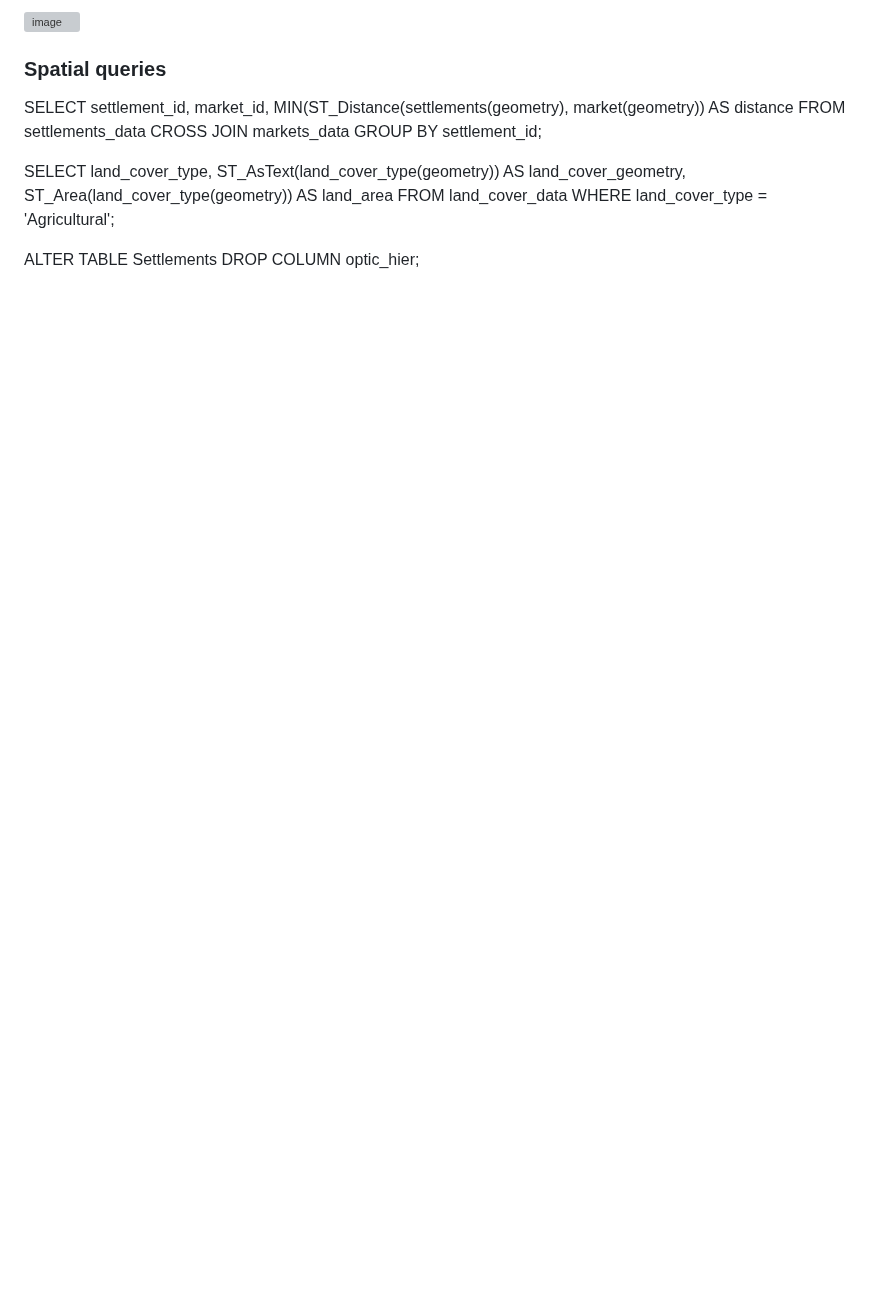
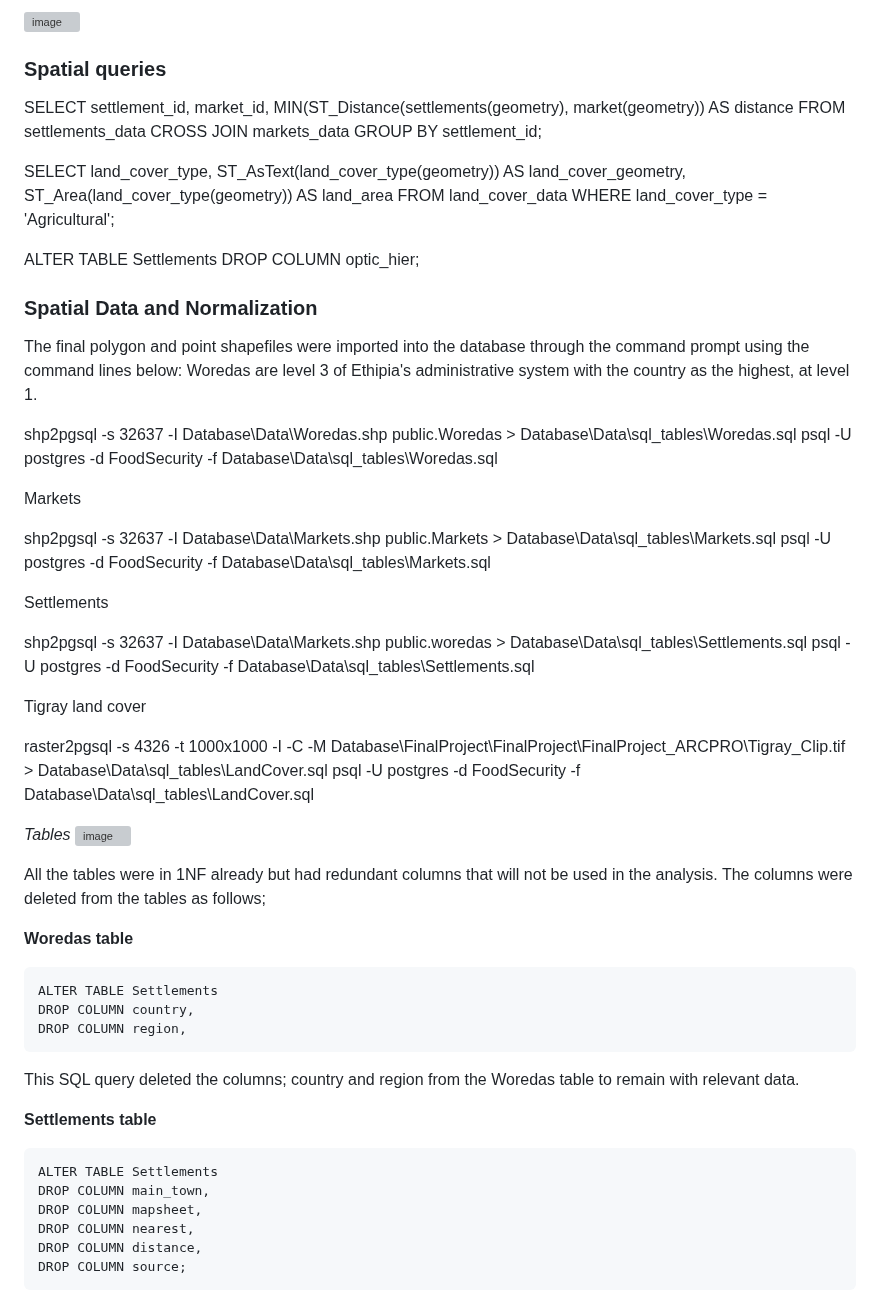
Before and after one commit to walubeisack/FinalProject, a Markdown page: README.md, the part around one of its changes. GitHub-like rendering; blank space fills up the shorter version; grey boxes are pictures that could not be loaded.

````diff
--- a/README.md
+++ b/README.md
@@ -50,3 +96,53 @@ WHERE
 
 ALTER TABLE Settlements
 DROP COLUMN optic_hier;
+
+
+
+### Spatial Data and Normalization
+The final polygon and point shapefiles were imported into the database through the command prompt using the command lines below:
+Woredas are level 3 of Ethipia's administrative system with the country as the highest, at level 1.
+
+shp2pgsql -s 32637 -I Database\Data\Woredas.shp public.Woredas > Database\Data\sql_tables\Woredas.sql
+psql -U postgres -d FoodSecurity -f Database\Data\sql_tables\Woredas.sql
+
+Markets
+
+shp2pgsql -s 32637 -I Database\Data\Markets.shp public.Markets > Database\Data\sql_tables\Markets.sql
+psql -U postgres -d FoodSecurity -f Database\Data\sql_tables\Markets.sql
+
+Settlements
+
+shp2pgsql -s 32637 -I Database\Data\Markets.shp public.woredas > Database\Data\sql_tables\Settlements.sql
+psql -U postgres -d FoodSecurity -f Database\Data\sql_tables\Settlements.sql
+
+Tigray land cover
+
+raster2pgsql -s 4326 -t 1000x1000 -I -C -M Database\FinalProject\FinalProject\FinalProject_ARCPRO\Tigray_Clip.tif > Database\Data\sql_tables\LandCover.sql
+psql -U postgres -d FoodSecurity -f Database\Data\sql_tables\LandCover.sql
+
+
+*Tables*
+![image](https://github.com/walubeisack/FinalProject/assets/165956747/6b73a80a-f8e7-4d8b-b6bb-807ff08e2846)
+
+All the tables were in 1NF already but had redundant columns that will not be used in the analysis. The columns were deleted from the tables as follows;
+
+**Woredas table**
+
+```
+ALTER TABLE Settlements
+DROP COLUMN country,
+DROP COLUMN region,
+```
+This SQL query deleted the columns; country and region from the Woredas table to remain with relevant data.
+
+
+**Settlements table**
+```
+ALTER TABLE Settlements
+DROP COLUMN main_town,
+DROP COLUMN mapsheet,
+DROP COLUMN nearest,
+DROP COLUMN distance,
+DROP COLUMN source;
+```
````
Also changed, not shown: other parts of README.md (+50 -4 lines).
